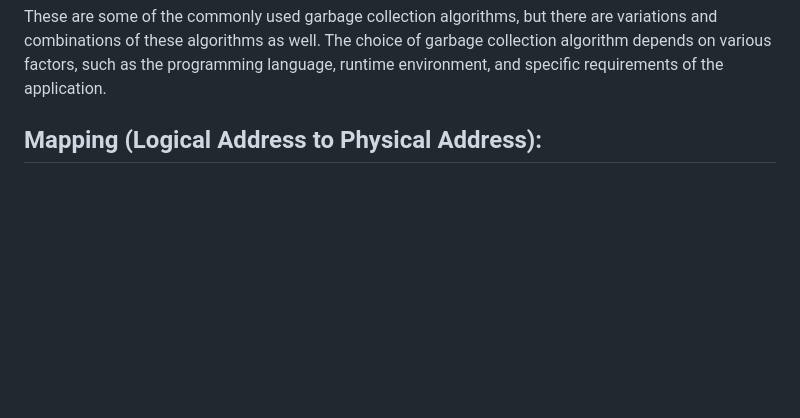
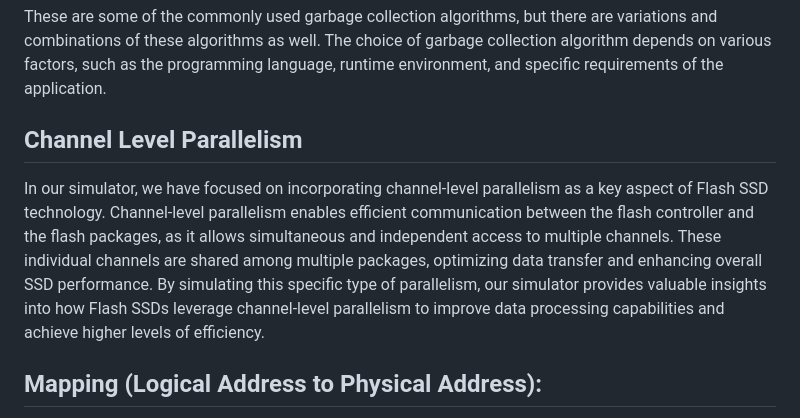
Before and after one commit to bithabib/flash_ssd_simulator_web, a Markdown page: README.md, the part around the change. Rendered like a GitHub page; blank space fills up the shorter version.

```diff
--- a/README.md
+++ b/README.md
@@ -124,6 +124,8 @@ Witness the intelligent garbage collection process in action. Learn how the SSD
 6. Concurrent and Parallel: These algorithms aim to minimize pauses or reduce the impact of garbage collection on the overall application performance. Concurrent garbage collectors perform garbage collection concurrently with the application, allowing it to continue executing while garbage collection is in progress. Parallel garbage collectors use multiple threads or processors to perform garbage collection in parallel, reducing the overall time spent on garbage collection.
 
 These are some of the commonly used garbage collection algorithms, but there are variations and combinations of these algorithms as well. The choice of garbage collection algorithm depends on various factors, such as the programming language, runtime environment, and specific requirements of the application.
+## Channel Level Parallelism
+In our simulator, we have focused on incorporating channel-level parallelism as a key aspect of Flash SSD technology. Channel-level parallelism enables efficient communication between the flash controller and the flash packages, as it allows simultaneous and independent access to multiple channels. These individual channels are shared among multiple packages, optimizing data transfer and enhancing overall SSD performance. By simulating this specific type of parallelism, our simulator provides valuable insights into how Flash SSDs leverage channel-level parallelism to improve data processing capabilities and achieve higher levels of efficiency.
 
 ## Mapping (Logical Address to Physical Address):
 &nbsp;&nbsp;&nbsp;&nbsp;&nbsp;&nbsp;&nbsp;&nbsp;&nbsp;Explore the mapping process that converts virtual addresses (VAs) to physical addresses (PAs) within the SSD. Understand how the controller maps logical blocks to specific physical locations, enabling efficient read and write operations.
```
